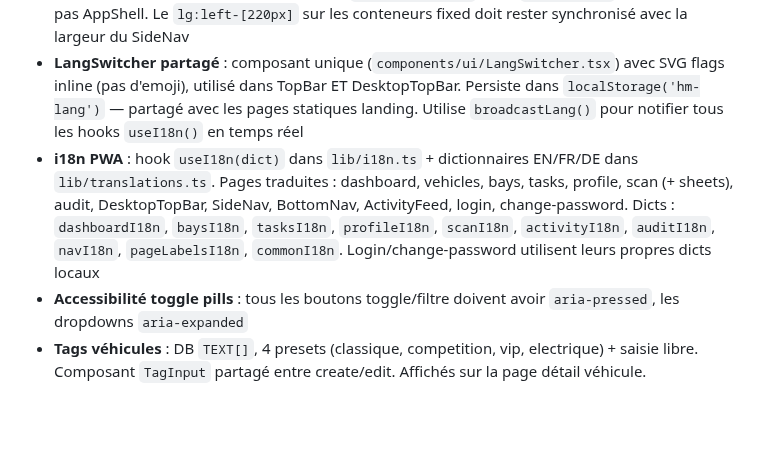
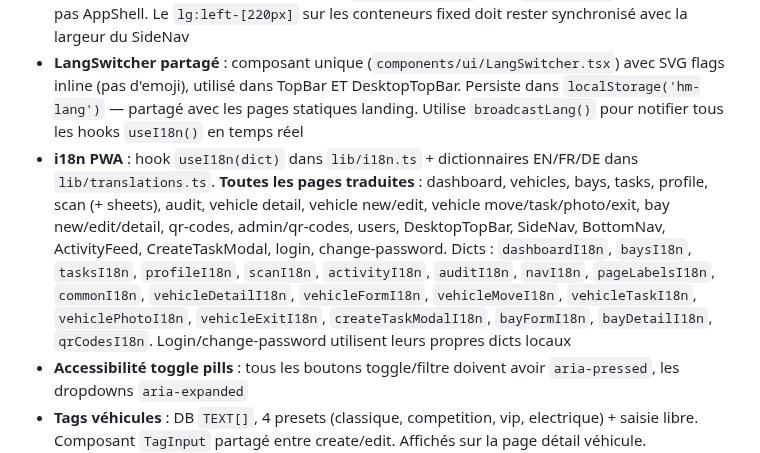
Before and after one commit to ADR3N4LYN3/HaritageMotor, a Markdown page: CLAUDE.md, the part around the change. GitHub-like rendering; blank space fills up the shorter version.

```diff
--- a/CLAUDE.md
+++ b/CLAUDE.md
@@ -261,7 +261,7 @@ PDF 3 pages "Vehicle Chain of Custody Report" généré via `go-pdf/fpdf`. Desig
 - **ActivityFeed `active` prop** : passer `active={false}` quand l'onglet Activity est masqué pour stopper le polling SWR. Sur desktop dashboard, toujours `active` car visible en sidebar
 - **Scan layout** : le scan a son propre layout (`scan/layout.tsx`) avec `<SideNav />` car il n'utilise pas AppShell. Le `lg:left-[220px]` sur les conteneurs fixed doit rester synchronisé avec la largeur du SideNav
 - **LangSwitcher partagé** : composant unique (`components/ui/LangSwitcher.tsx`) avec SVG flags inline (pas d'emoji), utilisé dans TopBar ET DesktopTopBar. Persiste dans `localStorage('hm-lang')` — partagé avec les pages statiques landing. Utilise `broadcastLang()` pour notifier tous les hooks `useI18n()` en temps réel
-- **i18n PWA** : hook `useI18n(dict)` dans `lib/i18n.ts` + dictionnaires EN/FR/DE dans `lib/translations.ts`. Pages traduites : dashboard, vehicles, bays, tasks, profile, scan (+ sheets), audit, DesktopTopBar, SideNav, BottomNav, ActivityFeed, login, change-password. Dicts : `dashboardI18n`, `baysI18n`, `tasksI18n`, `profileI18n`, `scanI18n`, `activityI18n`, `auditI18n`, `navI18n`, `pageLabelsI18n`, `commonI18n`. Login/change-password utilisent leurs propres dicts locaux
+- **i18n PWA** : hook `useI18n(dict)` dans `lib/i18n.ts` + dictionnaires EN/FR/DE dans `lib/translations.ts`. **Toutes les pages traduites** : dashboard, vehicles, bays, tasks, profile, scan (+ sheets), audit, vehicle detail, vehicle new/edit, vehicle move/task/photo/exit, bay new/edit/detail, qr-codes, admin/qr-codes, users, DesktopTopBar, SideNav, BottomNav, ActivityFeed, CreateTaskModal, login, change-password. Dicts : `dashboardI18n`, `baysI18n`, `tasksI18n`, `profileI18n`, `scanI18n`, `activityI18n`, `auditI18n`, `navI18n`, `pageLabelsI18n`, `commonI18n`, `vehicleDetailI18n`, `vehicleFormI18n`, `vehicleMoveI18n`, `vehicleTaskI18n`, `vehiclePhotoI18n`, `vehicleExitI18n`, `createTaskModalI18n`, `bayFormI18n`, `bayDetailI18n`, `qrCodesI18n`. Login/change-password utilisent leurs propres dicts locaux
 - **Accessibilité toggle pills** : tous les boutons toggle/filtre doivent avoir `aria-pressed`, les dropdowns `aria-expanded`
 - **Tags véhicules** : DB `TEXT[]`, 4 presets (classique, competition, vip, electrique) + saisie libre. Composant `TagInput` partagé entre create/edit. Affichés sur la page détail véhicule. Admin/operator uniquement
 - **Catalogue véhicules** : `lib/vehicle-catalog.ts` — 65 constructeurs, 700+ modèles (statique, curé). Sélection en cascade Make → Model → Year via `CustomSelect` (searchable). "Other..." pour saisie libre. Utilisé dans vehicle/new. Pour mettre à jour : éditer le fichier et redéployer
```
Also changed, not shown: docs/README.md (+1 -1 lines), docs/pwa.md (+2 -2 lines).
